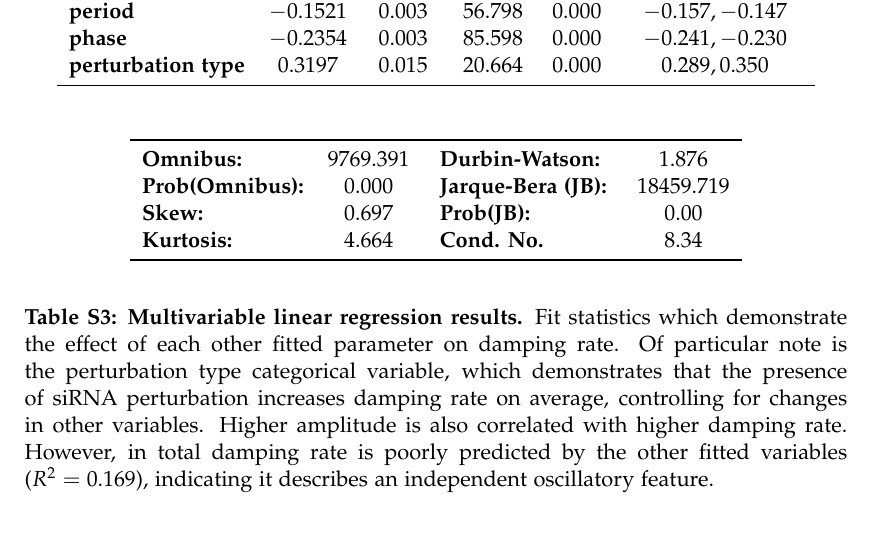
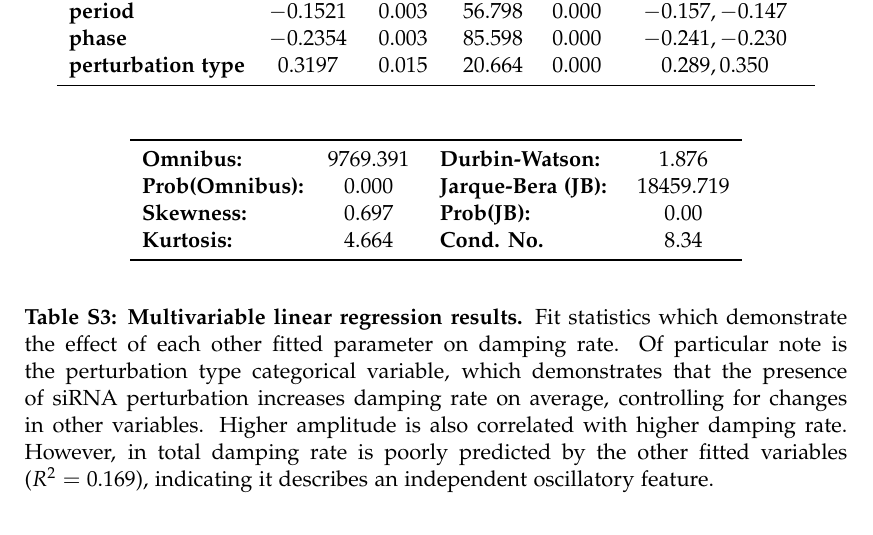
Before and after one commit to pstjohn/decay-manuscript, a LaTeX paper (main_text.tex): part of page 21 of 21, cut so that both start at the same text. Compiled offline with pdfLaTeX; a missing bibliography style is replaced by a similar one.

Commit message:
another edit from frank

```diff
--- a/main_text.tex
+++ b/main_text.tex
@@ -530,7 +530,7 @@ This work was supported by the National Institutes of Health/National Institute
 \begin{tabular}{lclc}\toprule
 \textbf{Omnibus:}       &$9769.391$& \textbf{  Durbin-Watson:     } &$    1.876$ \\
 \textbf{Prob(Omnibus):} &$  0.000 $& \textbf{  Jarque-Bera (JB):  } &$18459.719$ \\
-\textbf{Skew:}          &$  0.697 $& \textbf{  Prob(JB):          } &$     0.00$ \\
+\textbf{Skewness:}          &$  0.697 $& \textbf{  Prob(JB):          } &$     0.00$ \\
 \textbf{Kurtosis:}      &$  4.664 $& \textbf{  Cond. No.          } &$     8.34$ \\
 \bottomrule
 \end{tabular}
```
